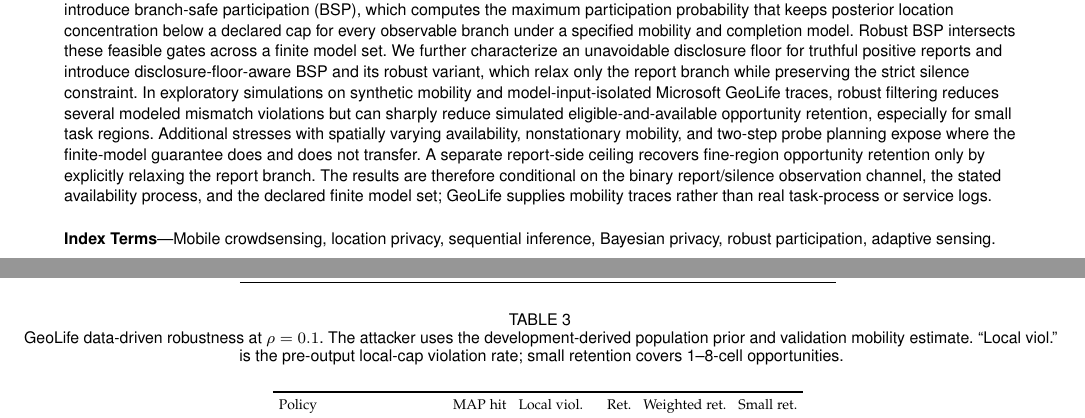
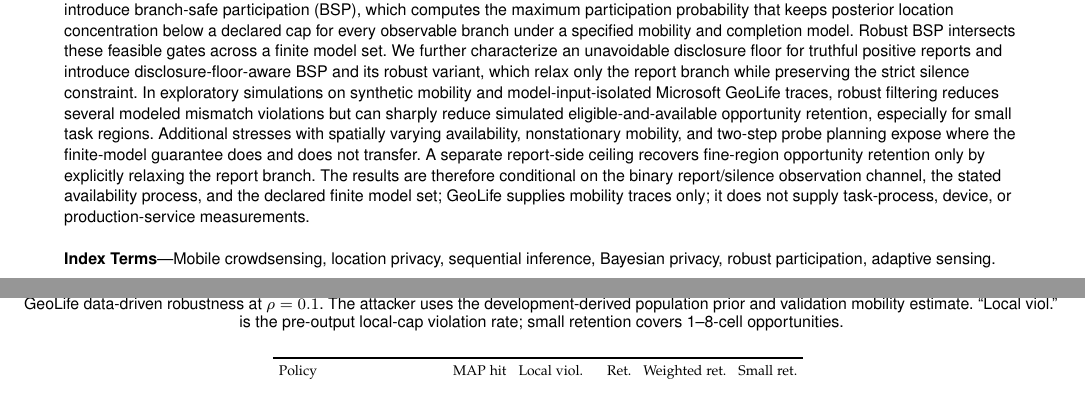
Before and after one commit to js110/Bpaper, a LaTeX paper (paper/main.tex): two parts of pages 1 and 8 of 10 before the commit and two parts of pages 1 and 9 of 11 after it, joined at a grey line, cut so that both start at the same text. Compiled offline with pdfLaTeX.

Commit message:
Tighten TMC evidence-scope wording

```diff
--- a/paper/main.tex
+++ b/paper/main.tex
@@ -25,7 +25,7 @@
 
 \IEEEtitleabstractindextext{%
 \begin{abstract}
-Mobile crowdsensing can leak location even when exact coordinates never leave a device, because a linkable report certifies presence in a task region and silence can also change an observer's belief. We formalize this sequential report/silence channel and introduce branch-safe participation (BSP), which computes the maximum participation probability that keeps posterior location concentration below a declared cap for every observable branch under a specified mobility and completion model. Robust BSP intersects these feasible gates across a finite model set. We further characterize an unavoidable disclosure floor for truthful positive reports and introduce disclosure-floor-aware BSP and its robust variant, which relax only the report branch while preserving the strict silence constraint. In exploratory simulations on synthetic mobility and model-input-isolated Microsoft GeoLife traces, robust filtering reduces several modeled mismatch violations but can sharply reduce simulated eligible-and-available opportunity retention, especially for small task regions. Additional stresses with spatially varying availability, nonstationary mobility, and two-step probe planning expose where the finite-model guarantee does and does not transfer. A separate report-side ceiling recovers fine-region opportunity retention only by explicitly relaxing the report branch. The results are therefore conditional on the binary report/silence observation channel, the stated availability process, and the declared finite model set; GeoLife supplies mobility traces rather than real task-process or service logs.
+Mobile crowdsensing can leak location even when exact coordinates never leave a device, because a linkable report certifies presence in a task region and silence can also change an observer's belief. We formalize this sequential report/silence channel and introduce branch-safe participation (BSP), which computes the maximum participation probability that keeps posterior location concentration below a declared cap for every observable branch under a specified mobility and completion model. Robust BSP intersects these feasible gates across a finite model set. We further characterize an unavoidable disclosure floor for truthful positive reports and introduce disclosure-floor-aware BSP and its robust variant, which relax only the report branch while preserving the strict silence constraint. In exploratory simulations on synthetic mobility and model-input-isolated Microsoft GeoLife traces, robust filtering reduces several modeled mismatch violations but can sharply reduce simulated eligible-and-available opportunity retention, especially for small task regions. Additional stresses with spatially varying availability, nonstationary mobility, and two-step probe planning expose where the finite-model guarantee does and does not transfer. A separate report-side ceiling recovers fine-region opportunity retention only by explicitly relaxing the report branch. The results are therefore conditional on the binary report/silence observation channel, the stated availability process, and the declared finite model set; GeoLife supplies mobility traces only; it does not supply task-process, device, or production-service measurements.
 \end{abstract}
 
 \begin{IEEEkeywords}
```
